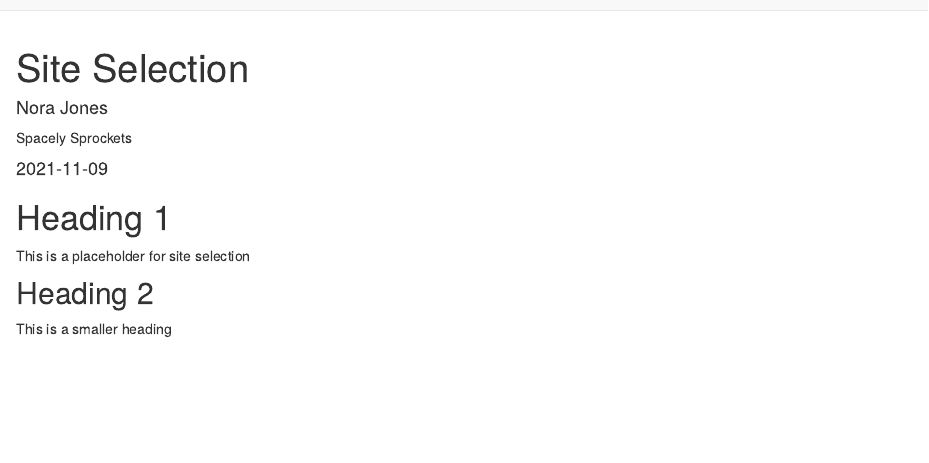
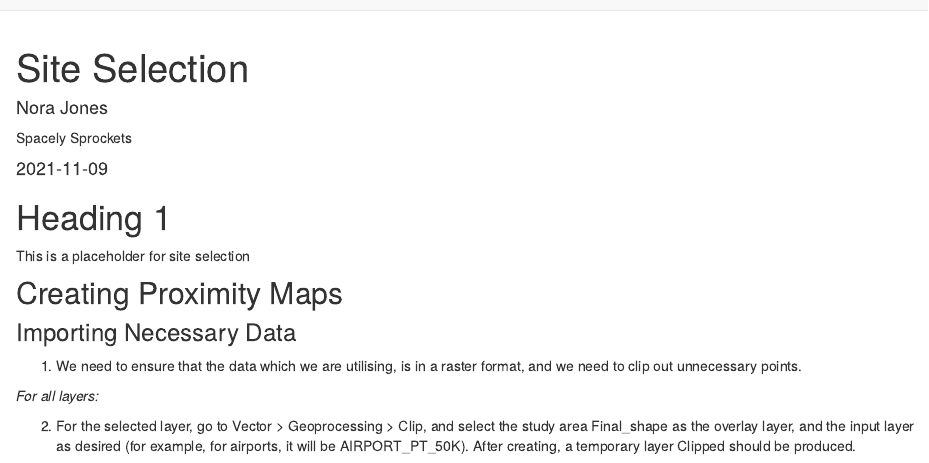
Before and after one commit to brown-chicken1/r_workshop, an R Markdown document (siteselection.Rmd): the page in a window 1100 px wide, from its top. Rendered offline with R 4.5, knitr and Pandoc, with nearby package versions; drawn as R Markdown's standard HTML page in place of the format the file asks for.

Commit message:
Added text

```diff
--- a/siteselection.Rmd
+++ b/siteselection.Rmd
@@ -19,6 +19,15 @@ knitr::opts_chunk$set(echo = FALSE)
 
 This is a placeholder for site selection
 
-## Heading 2
+## Creating Proximity Maps
 
-This is a smaller heading
+### Importing Necessary Data
+
+1. We need to ensure that the data which we are utilising, is in a raster format, and we need to clip out unnecessary points.
+
+*For all layers:*
+
+2. For the selected layer, go to Vector > Geoprocessing > Clip, and select the study area Final_shape as the overlay layer, and the input layer as desired (for example, for airports, it will be AIRPORT_PT_50K). After creating, a temporary layer Clipped should be produced.
+
+
+![hi](images/Picture1.png){width="50px"}
```
Also changed, not shown: 4 other files.
